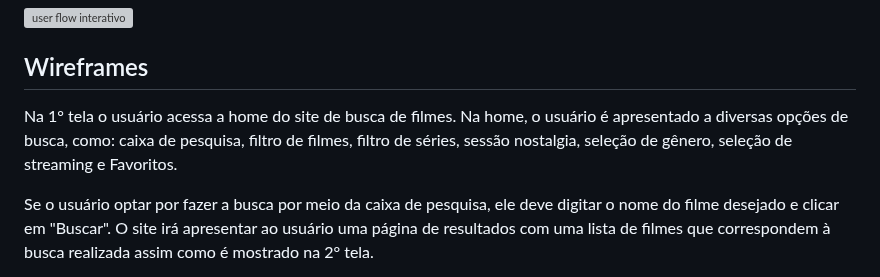
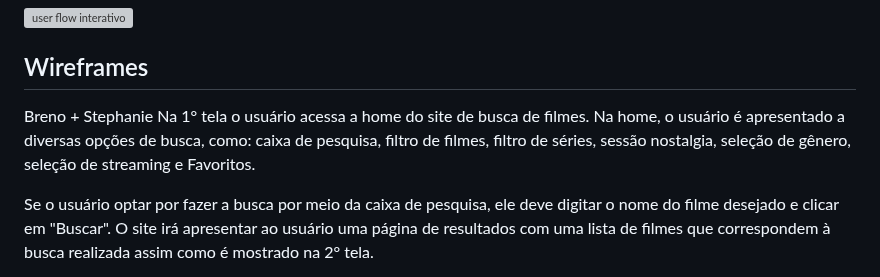
Before and after one commit to ICEI-PUC-Minas-PMV-ADS/PMV-ADS-2023-1-E1-PROJ-WEB-T15-Time3-CineGuide, a Markdown page: docs/04-Projeto de Interface.md, the part around the change. Drawn GitHub-style; grey boxes are pictures that could not be loaded.

```diff
--- a/docs/04-Projeto de Interface.md
+++ b/docs/04-Projeto de Interface.md
@@ -9,7 +9,7 @@ O fluxo do usuário (*user flow*) dentro da aplicação pode ser visualizado no
 
 
 ## Wireframes
-Na 1° tela o usuário acessa a home do site de busca de filmes. Na home, o usuário é apresentado a diversas opções de busca, como: caixa de pesquisa, filtro de filmes, filtro de séries, sessão nostalgia, seleção de gênero, seleção de streaming e Favoritos.
+Breno + Stephanie Na 1° tela o usuário acessa a home do site de busca de filmes. Na home, o usuário é apresentado a diversas opções de busca, como: caixa de pesquisa, filtro de filmes, filtro de séries, sessão nostalgia, seleção de gênero, seleção de streaming e Favoritos.
 
 Se o usuário optar por fazer a busca por meio da caixa de pesquisa, ele deve digitar o nome do filme desejado e clicar em "Buscar". O site irá apresentar ao usuário uma página de resultados com uma lista de filmes que correspondem à busca realizada assim como é mostrado na 2° tela.
 
```
